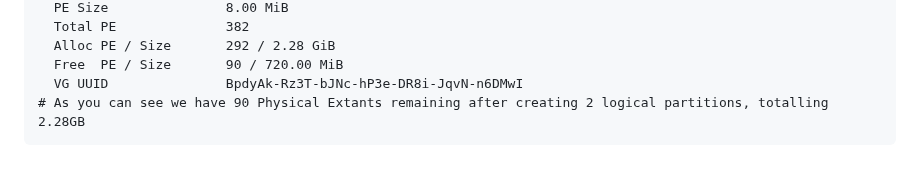
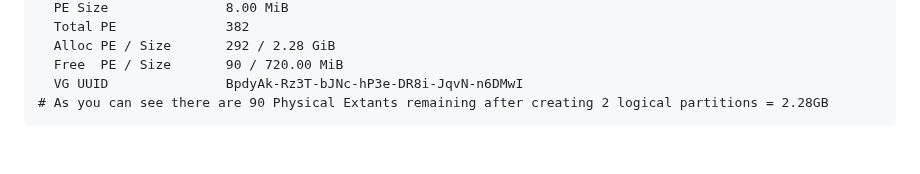
Before and after one commit to RedHatRanger/best_linux_scripts_and_commands, a Markdown page: common_commands/lvm_tools.md, the part around the change. GitHub-like rendering.

````diff
--- a/common_commands/lvm_tools.md
+++ b/common_commands/lvm_tools.md
@@ -165,5 +165,5 @@ WARNING: xfs signature detected on /dev/VG1/LV2 at offset 0. Wipe it? [y/n]: y
   Alloc PE / Size       292 / 2.28 GiB
   Free  PE / Size       90 / 720.00 MiB
   VG UUID               BpdyAk-Rz3T-bJNc-hP3e-DR8i-JqvN-n6DMwI
-# As you can see we have 90 Physical Extants remaining after creating 2 logical partitions, totalling 2.28GB
+# As you can see there are 90 Physical Extants remaining after creating 2 logical partitions = 2.28GB
 ```
````
